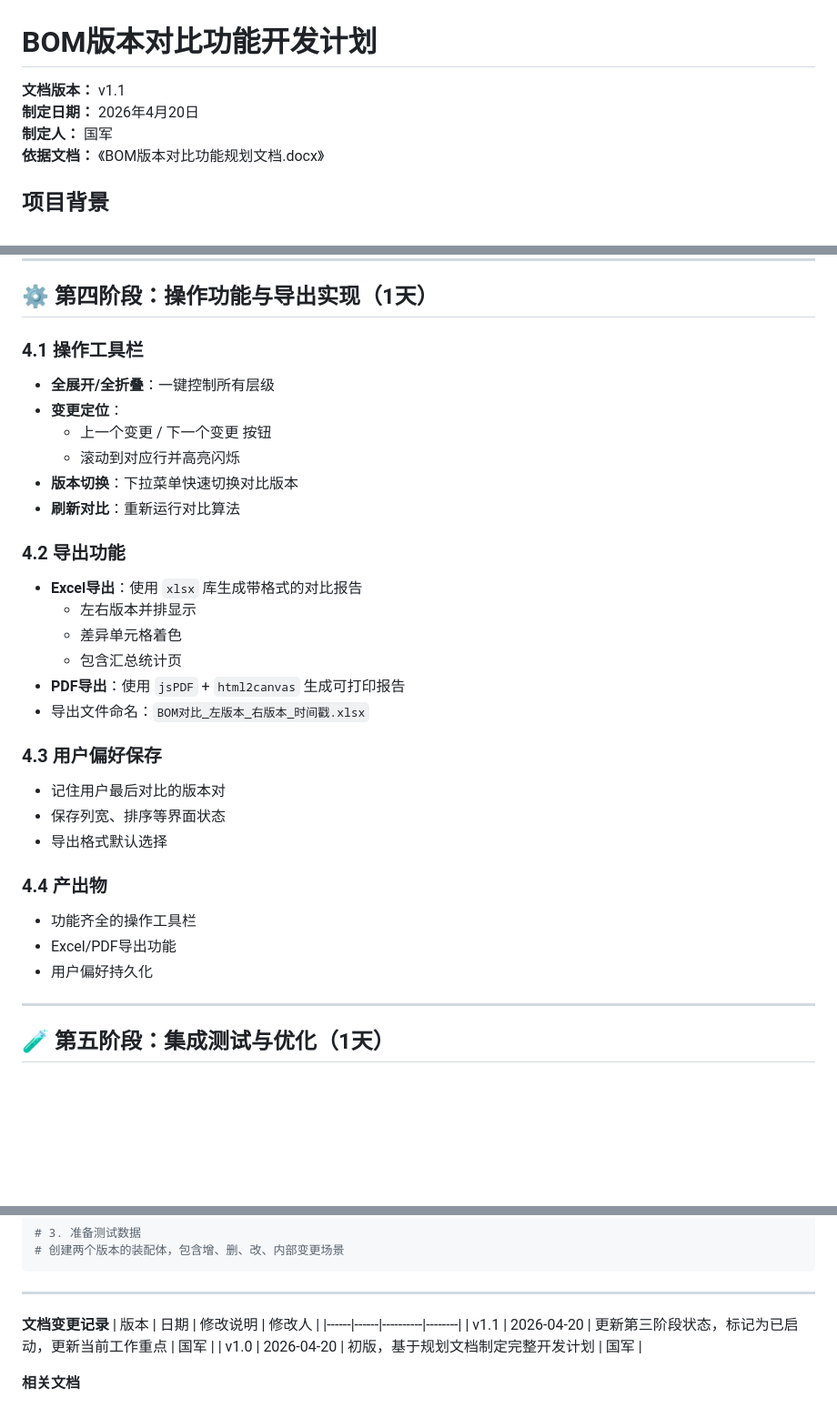
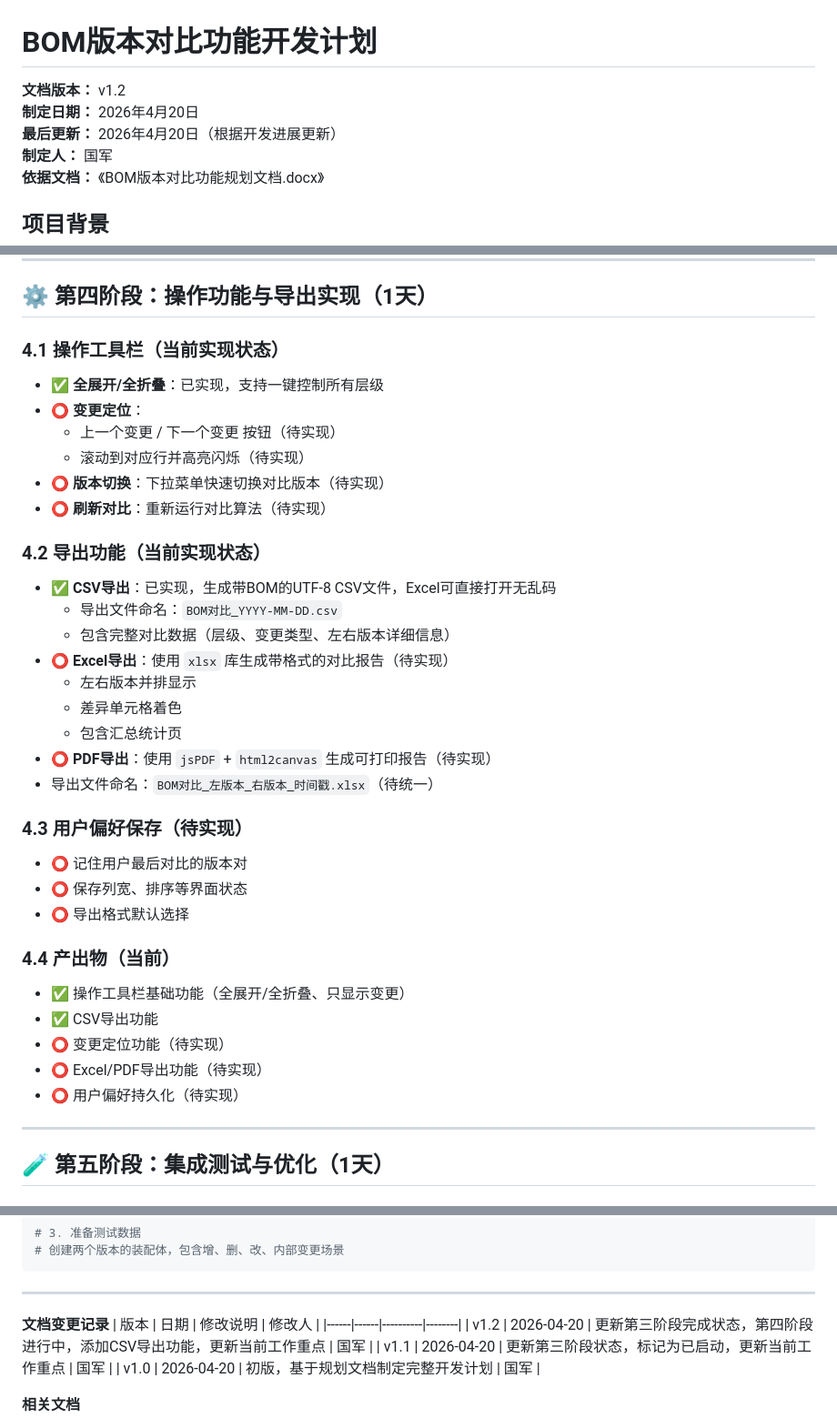
Before and after one commit to guojunjiang-collab/bom_tool, a Markdown page: 项目说明/BOM对比功能开发计划.md, 3 parts joined by grey strips. Shown at 91% size. Drawn GitHub-style; blank space fills up the shorter version.

Commit message:
docs: 更新BOM对比功能开发文档，反映当前进展（认证修复、CSV导出、功能状态）

```diff
--- a/项目说明/BOM对比功能开发计划.md
+++ b/项目说明/BOM对比功能开发计划.md
@@ -1,7 +1,8 @@
 # BOM版本对比功能开发计划
 
-**文档版本：** v1.1
+**文档版本：** v1.2
 **制定日期：** 2026年4月20日
+**最后更新：** 2026年4月20日（根据开发进展更新）
 **制定人：** 国军
 **依据文档：** 《BOM版本对比功能规划文档.docx》
 
@@ -152,31 +157,36 @@
 
 ## ⚙️ 第四阶段：操作功能与导出实现（1天）
 
-### 4.1 操作工具栏
-- **全展开/全折叠**：一键控制所有层级
-- **变更定位**：
-  - 上一个变更 / 下一个变更 按钮
-  - 滚动到对应行并高亮闪烁
-- **版本切换**：下拉菜单快速切换对比版本
-- **刷新对比**：重新运行对比算法
+### 4.1 操作工具栏（当前实现状态）
+- ✅ **全展开/全折叠**：已实现，支持一键控制所有层级
+- ⭕ **变更定位**：
+  - 上一个变更 / 下一个变更 按钮（待实现）
+  - 滚动到对应行并高亮闪烁（待实现）
+- ⭕ **版本切换**：下拉菜单快速切换对比版本（待实现）
+- ⭕ **刷新对比**：重新运行对比算法（待实现）
 
-### 4.2 导出功能
-- **Excel导出**：使用 `xlsx` 库生成带格式的对比报告
+### 4.2 导出功能（当前实现状态）
+- ✅ **CSV导出**：已实现，生成带BOM的UTF-8 CSV文件，Excel可直接打开无乱码
+  - 导出文件命名：`BOM对比_YYYY-MM-DD.csv`
+  - 包含完整对比数据（层级、变更类型、左右版本详细信息）
+- ⭕ **Excel导出**：使用 `xlsx` 库生成带格式的对比报告（待实现）
   - 左右版本并排显示
   - 差异单元格着色
   - 包含汇总统计页
-- **PDF导出**：使用 `jsPDF` + `html2canvas` 生成可打印报告
-- 导出文件命名：`BOM对比_左版本_右版本_时间戳.xlsx`
+- ⭕ **PDF导出**：使用 `jsPDF` + `html2canvas` 生成可打印报告（待实现）
+- 导出文件命名：`BOM对比_左版本_右版本_时间戳.xlsx`（待统一）
 
-### 4.3 用户偏好保存
-- 记住用户最后对比的版本对
-- 保存列宽、排序等界面状态
-- 导出格式默认选择
+### 4.3 用户偏好保存（待实现）
+- ⭕ 记住用户最后对比的版本对
+- ⭕ 保存列宽、排序等界面状态
+- ⭕ 导出格式默认选择
 
-### 4.4 产出物
-- 功能齐全的操作工具栏
-- Excel/PDF导出功能
-- 用户偏好持久化
+### 4.4 产出物（当前）
+- ✅ 操作工具栏基础功能（全展开/全折叠、只显示变更）
+- ✅ CSV导出功能
+- ⭕ 变更定位功能（待实现）
+- ⭕ Excel/PDF导出功能（待实现）
+- ⭕ 用户偏好持久化（待实现）
 
 ---
 
@@ -255,6 +265,7 @@ curl http://localhost/api/docs
 **文档变更记录**
 | 版本 | 日期 | 修改说明 | 修改人 |
 |------|------|----------|--------|
+| v1.2 | 2026-04-20 | 更新第三阶段完成状态，第四阶段进行中，添加CSV导出功能，更新当前工作重点 | 国军 |
 | v1.1 | 2026-04-20 | 更新第三阶段状态，标记为已启动，更新当前工作重点 | 国军 |
 | v1.0 | 2026-04-20 | 初版，基于规划文档制定完整开发计划 | 国军 |
 
```
Also changed, not shown: other parts of 项目说明/BOM对比功能开发计划.md (+7 -3 lines), 项目说明/BOM对比功能详细设计.md (+15 -7 lines).
